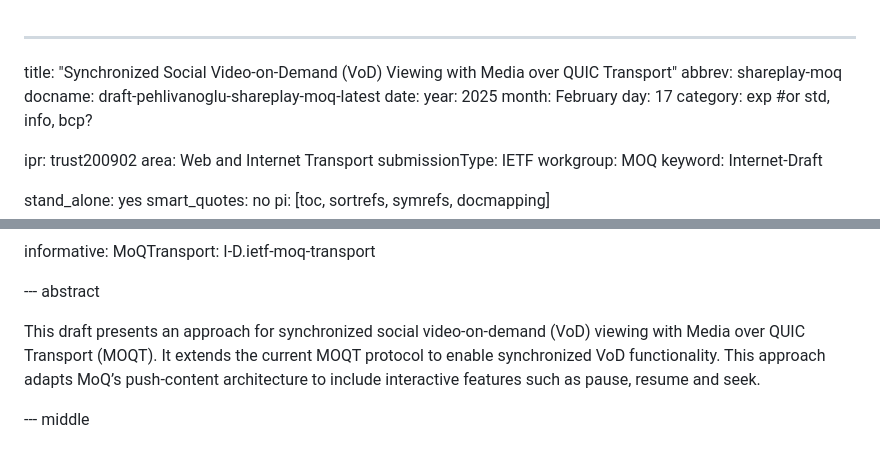
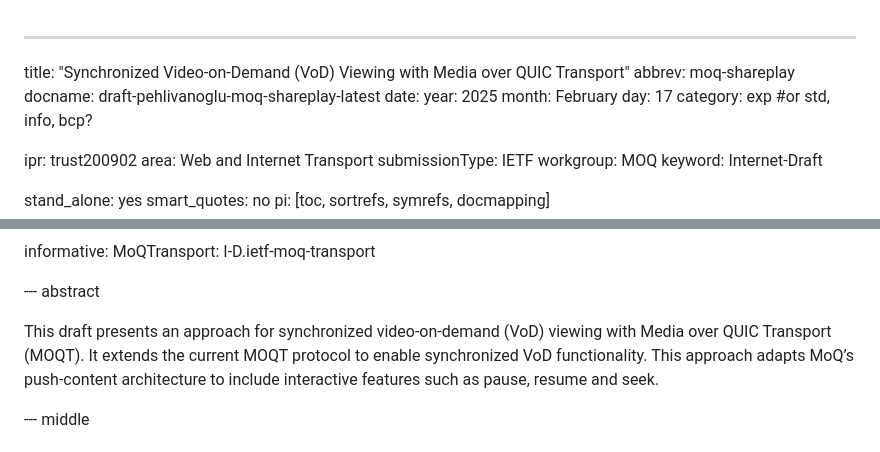
Before and after one commit to streaming-university/draft-shareplay-moq, a Markdown page: draft-pehlivanoglu-shareplay-moq.md, 2 parts joined by grey strips. Rendered like a GitHub page.

```diff
--- a/draft-pehlivanoglu-shareplay-moq.md
+++ b/draft-pehlivanoglu-shareplay-moq.md
@@ -1,7 +1,7 @@
 ---
-title: "Synchronized Social Video-on-Demand (VoD) Viewing with Media over QUIC Transport"
-abbrev: shareplay-moq
-docname: draft-pehlivanoglu-shareplay-moq-latest
+title: "Synchronized Video-on-Demand (VoD) Viewing with Media over QUIC Transport"
+abbrev: moq-shareplay
+docname: draft-pehlivanoglu-moq-shareplay-latest
 date:
   year: 2025
   month: February
@@ -57,7 +57,7 @@ informative:
 
 --- abstract
 
-This draft presents an approach for synchronized social video-on-demand (VoD) viewing with Media over QUIC Transport (MOQT). It extends the current MOQT protocol to enable synchronized VoD functionality. This approach adapts MoQ’s push-content architecture to include interactive features such as pause, resume and seek.
+This draft presents an approach for synchronized video-on-demand (VoD) viewing with Media over QUIC Transport (MOQT). It extends the current MOQT protocol to enable synchronized VoD functionality. This approach adapts MoQ’s push-content architecture to include interactive features such as pause, resume and seek.
 
 --- middle
 
```
